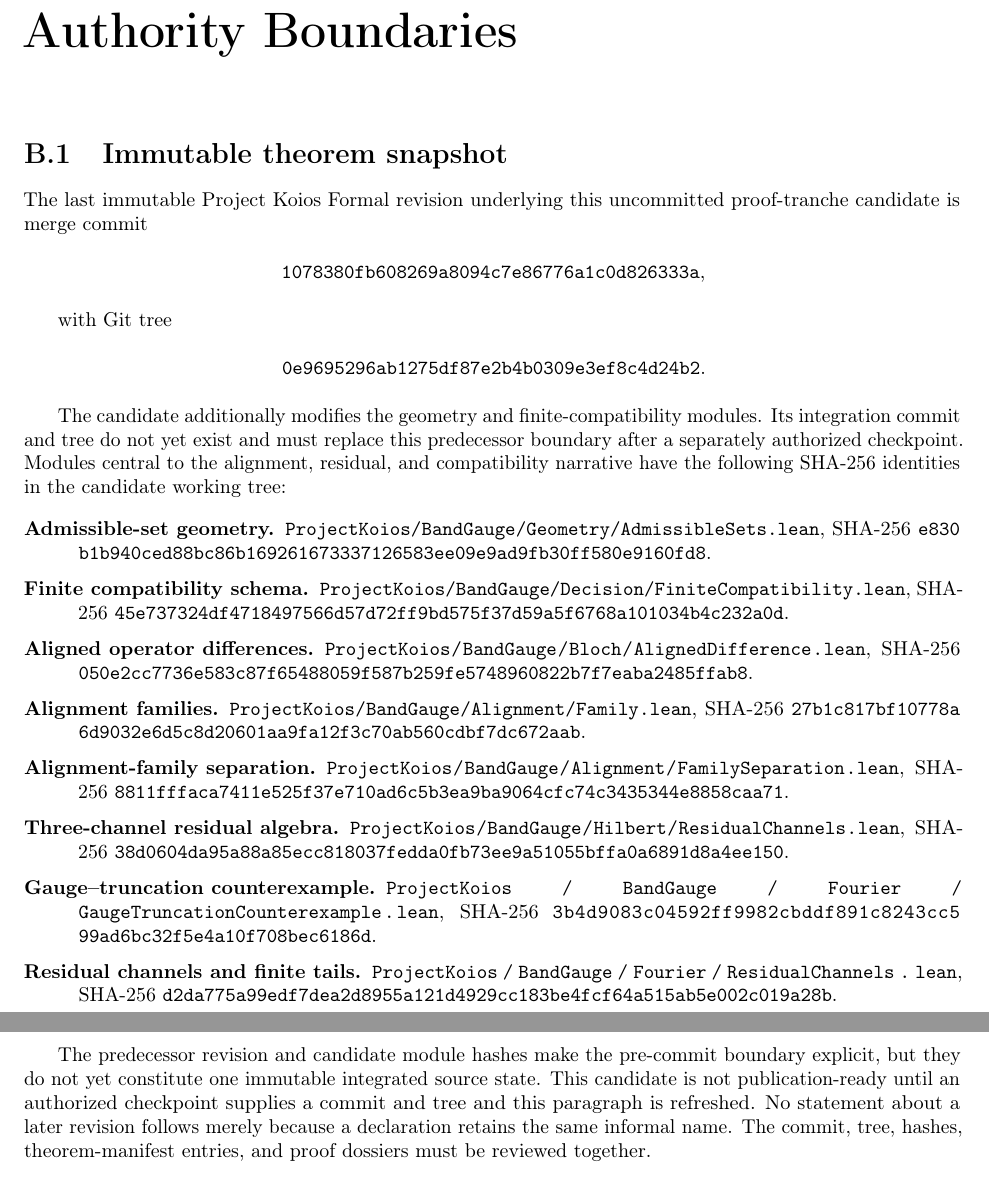
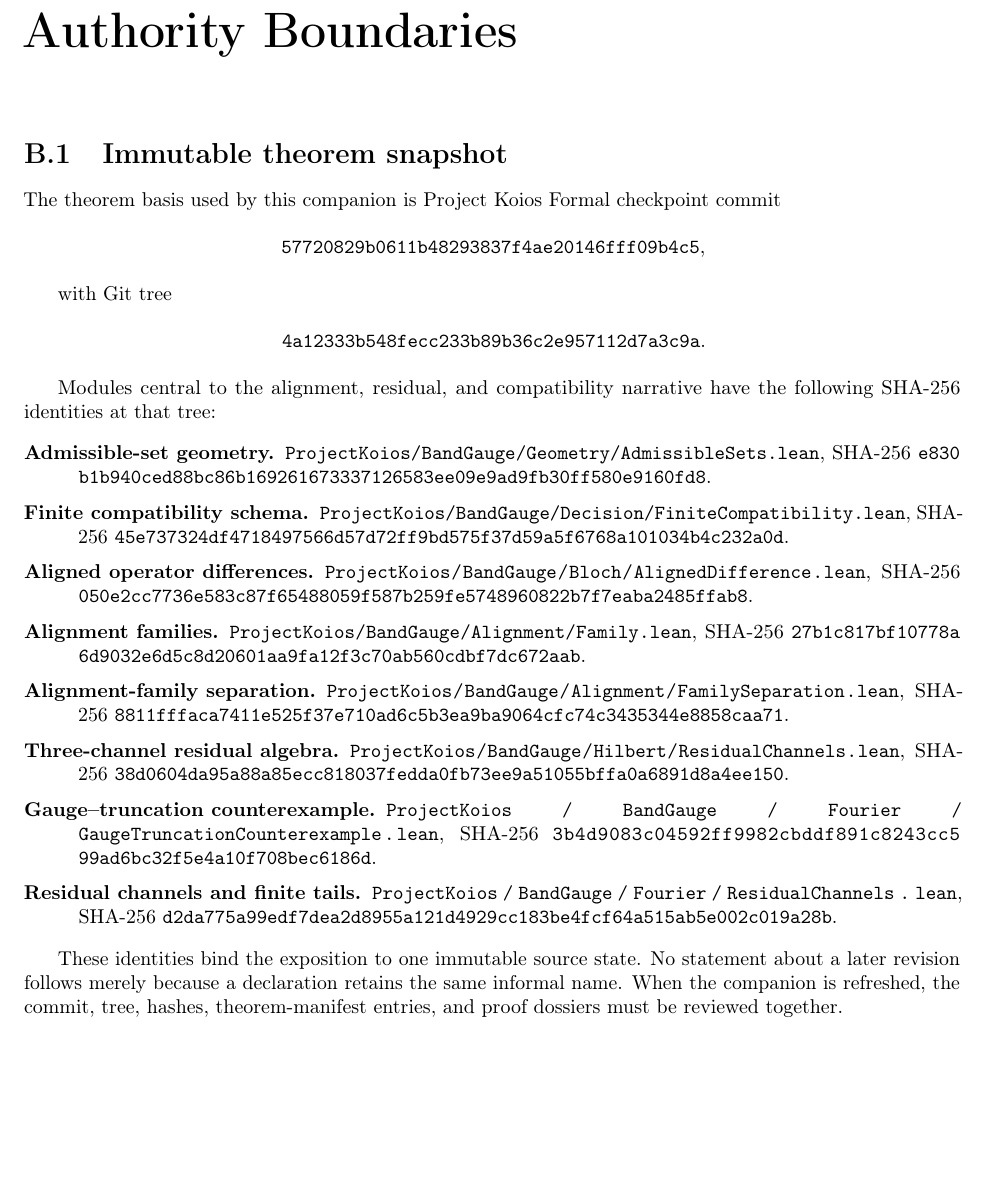
Before and after one commit to eragasa/projectkoios-formal, a LaTeX thesis (docs/papers/gauge-constrained-model-adequacy/manuscript.tex, which reads docs/papers/gauge-constrained-model-adequacy/appendices/B-provenance-and-reproducibility.tex): two parts of pages 42 and 43 of 53 before the commit and part of page 42 of 53 after it, the two joined at a grey line, cut so that both start at the same text, the shorter picture padded with empty space. Compiled offline with pdfLaTeX.

Commit message:
Pin compatibility separation checkpoint

```diff
--- a/docs/papers/gauge-constrained-model-adequacy/appendices/B-provenance-and-reproducibility.tex
+++ b/docs/papers/gauge-constrained-model-adequacy/appendices/B-provenance-and-reproducibility.tex
@@ -3,24 +3,20 @@
 
 \section{Immutable theorem snapshot}
 
-The last immutable Project Koios Formal revision underlying this uncommitted proof-tranche
-candidate is merge commit
+The theorem basis used by this companion is Project Koios Formal checkpoint commit
 
 \begin{center}
-\decl{1078380fb608269a8094c7e86776a1c0d826333a},
+\decl{57720829b0611b48293837f4ae20146fff09b4c5},
 \end{center}
 
 with Git tree
 
 \begin{center}
-\decl{0e9695296ab1275df87e2b4b0309e3ef8c4d24b2}.
+\decl{4a12333b548fecc233b89b36c2e957112d7a3c9a}.
 \end{center}
 
-The candidate additionally modifies the geometry and finite-compatibility modules.  Its
-integration commit and tree do not yet exist and must replace this predecessor boundary
-after a separately authorized checkpoint.  Modules central to the alignment, residual,
-and compatibility narrative have the following SHA-256 identities in the candidate
-working tree:
+Modules central to the alignment, residual, and compatibility narrative have the
+following SHA-256 identities at that tree:
 
 \begin{description}
   \item[Admissible-set geometry.]
@@ -57,12 +53,10 @@ working tree:
     \decl{d2da775a99edf7dea2d8955a121d4929cc183be4fcf64a515ab5e002c019a28b}.
 \end{description}
 
-The predecessor revision and candidate module hashes make the pre-commit boundary
-explicit, but they do not yet constitute one immutable integrated source state.  This
-candidate is not publication-ready until an authorized checkpoint supplies a commit and
-tree and this paragraph is refreshed.  No statement about a later revision follows
-merely because a declaration retains the same informal name.  The commit, tree, hashes,
-theorem-manifest entries, and proof dossiers must be reviewed together.
+These identities bind the exposition to one immutable source state. No statement about a
+later revision follows merely because a declaration retains the same informal name.
+When the companion is refreshed, the commit, tree, hashes, theorem-manifest entries, and
+proof dossiers must be reviewed together.
 
 \section{Motivating ICMSEP problem statement}
 
```
Also changed, not shown: docs/papers/gauge-constrained-model-adequacy/README.md.
